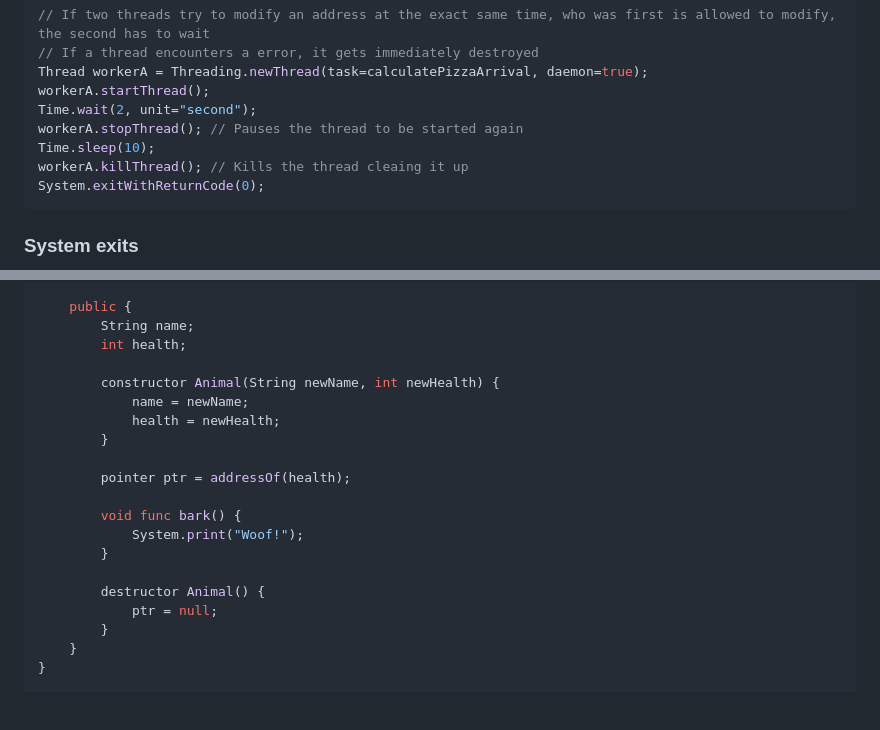
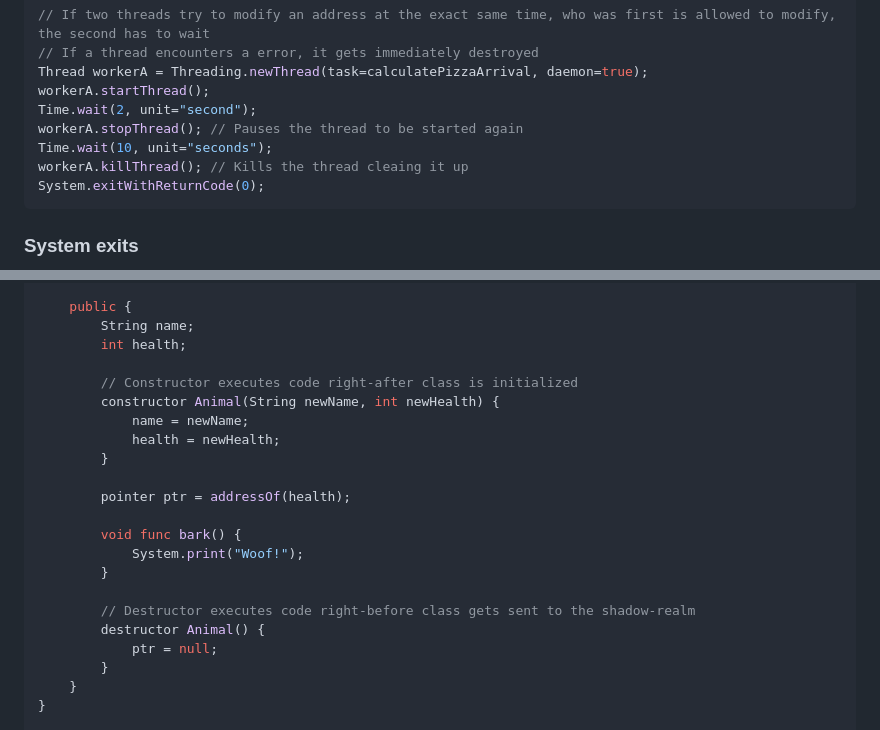
Before and after one commit to geyser-master/Geyser-Team, a Markdown page: explanation/GeyserExplanation.md, 2 parts joined by grey strips. Drawn GitHub-style; blank space fills up the shorter version.

````diff
--- a/explanation/GeyserExplanation.md
+++ b/explanation/GeyserExplanation.md
@@ -217,7 +217,7 @@ Thread workerA = Threading.newThread(task=calculatePizzaArrival, daemon=true);
 workerA.startThread();
 Time.wait(2, unit="second");
 workerA.stopThread(); // Pauses the thread to be started again
-Time.sleep(10);
+Time.wait(10, unit="seconds");
 workerA.killThread(); // Kills the thread cleaing it up
 System.exitWithReturnCode(0);
 ```
@@ -604,6 +604,7 @@ class Animal {
         String name;
         int health;
 
+        // Constructor executes code right-after class is initialized
         constructor Animal(String newName, int newHealth) {
             name = newName;
             health = newHealth;
@@ -615,6 +616,7 @@ class Animal {
             System.print("Woof!");
         }
 
+        // Destructor executes code right-before class gets sent to the shadow-realm
         destructor Animal() {
             ptr = null;
         }
````
Also changed, not shown: other parts of explanation/GeyserExplanation.md (+7 -7 lines).
